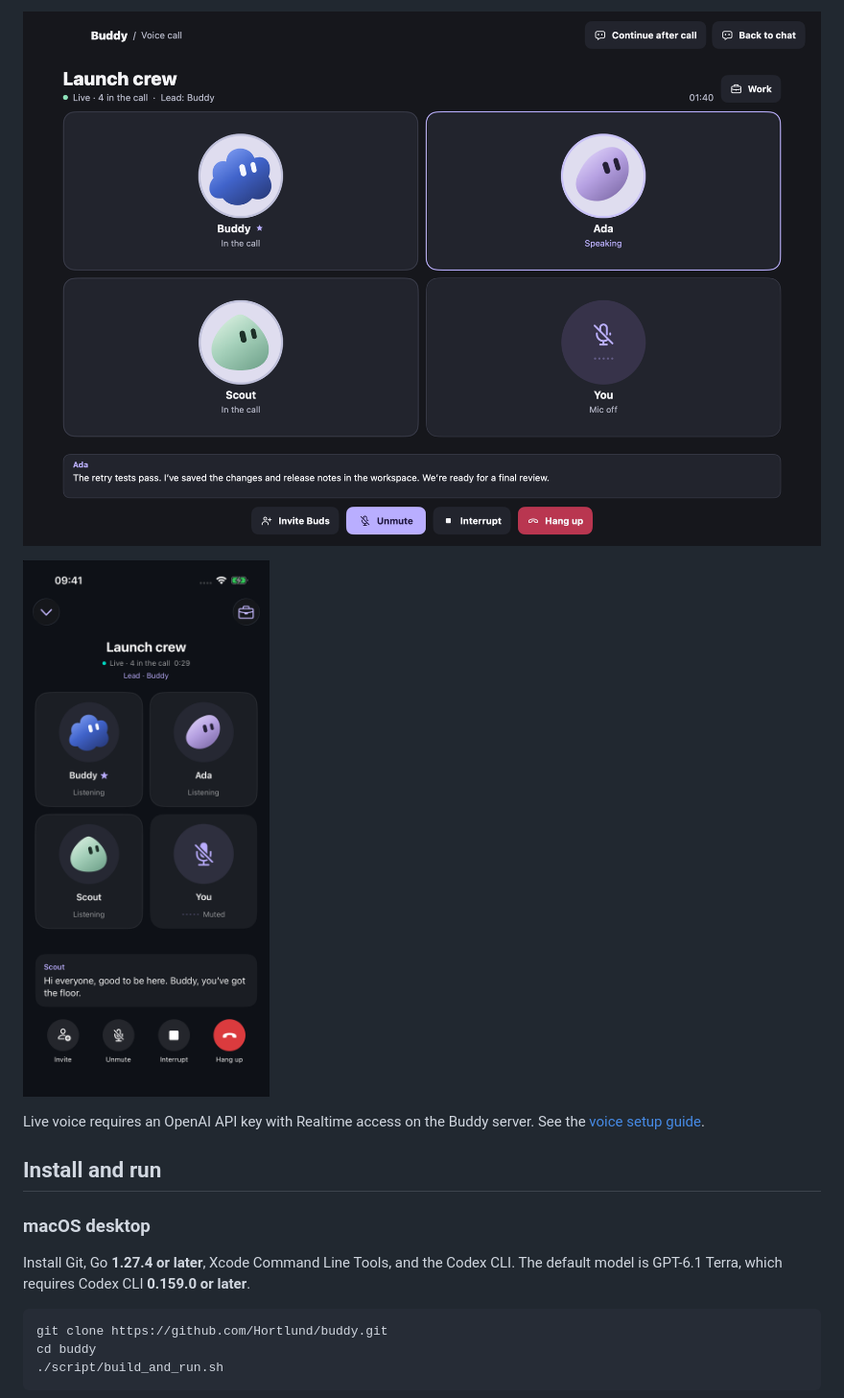
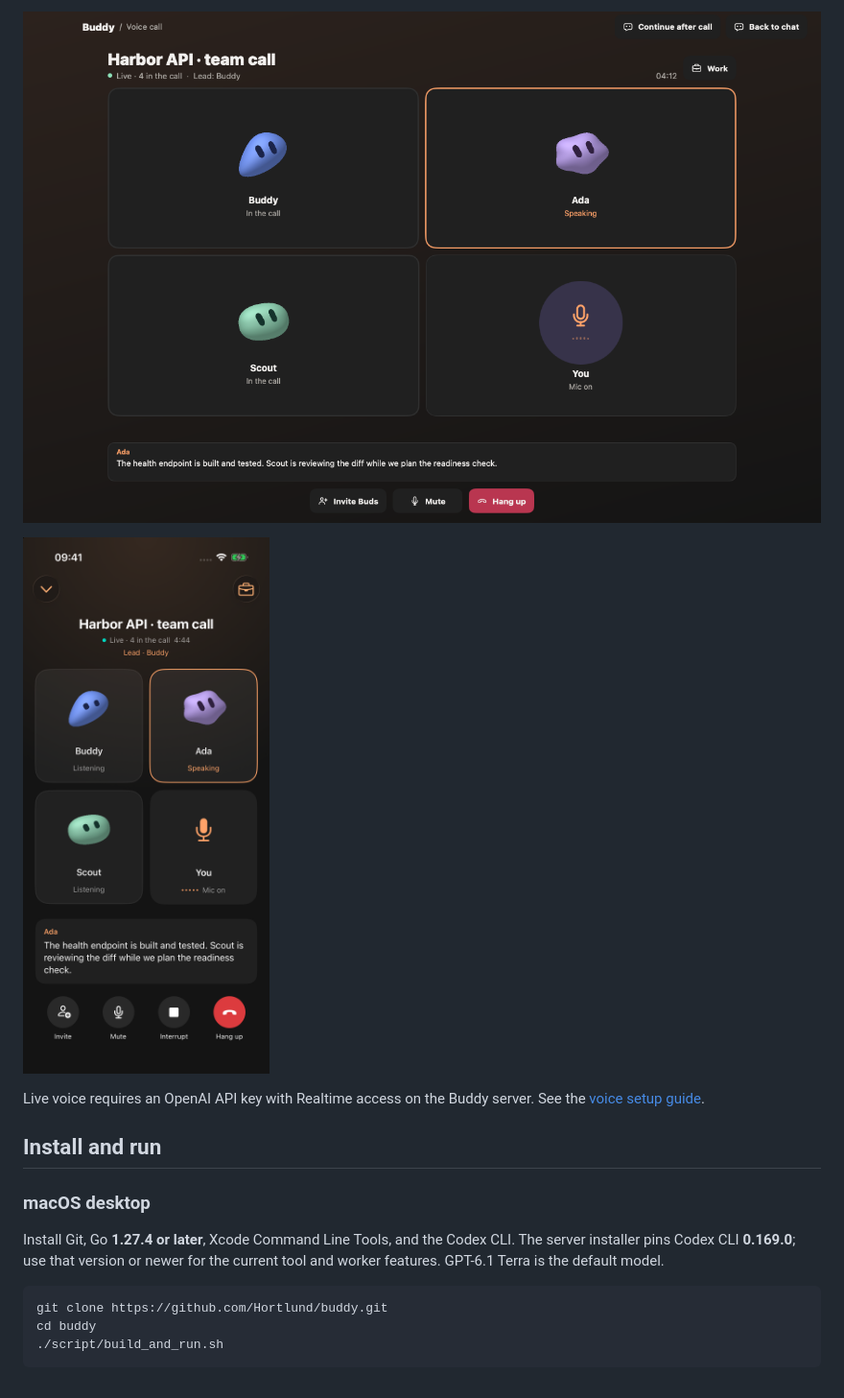
Before and after one commit to Hortlund/buddy, a Markdown page: README.md, the part around one of its changes. Shown at 96% size. GitHub-like rendering; pictures changed too: docs/screenshots/desktop-call.png, docs/screenshots/iphone-call.png.

````diff
--- a/README.md
+++ b/README.md
@@ -101,7 +129,8 @@ See the [voice setup guide](docs/guide.md#live-voice-calls).
 ### macOS desktop
 
 Install Git, Go **1.27.4 or later**, Xcode Command Line Tools, and the Codex CLI.
-The default model is GPT-6.1 Terra, which requires Codex CLI **0.159.0 or later**.
+The server installer pins Codex CLI **0.169.0**; use that version or newer for the
+current tool and worker features. GPT-6.1 Terra is the default model.
 
 ```sh
 git clone https://github.com/Hortlund/buddy.git
````
Also changed, not shown: other parts of README.md (+41 -12 lines), docs/screenshots/desktop-chat.png, docs/screenshots/desktop-work.png, docs/screenshots/iphone-chat.png, docs/screenshots/iphone-chats.png.
